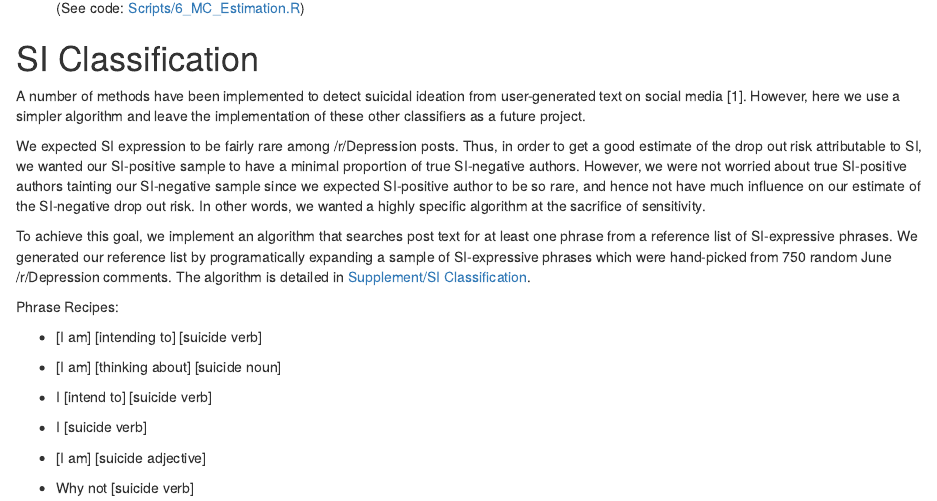
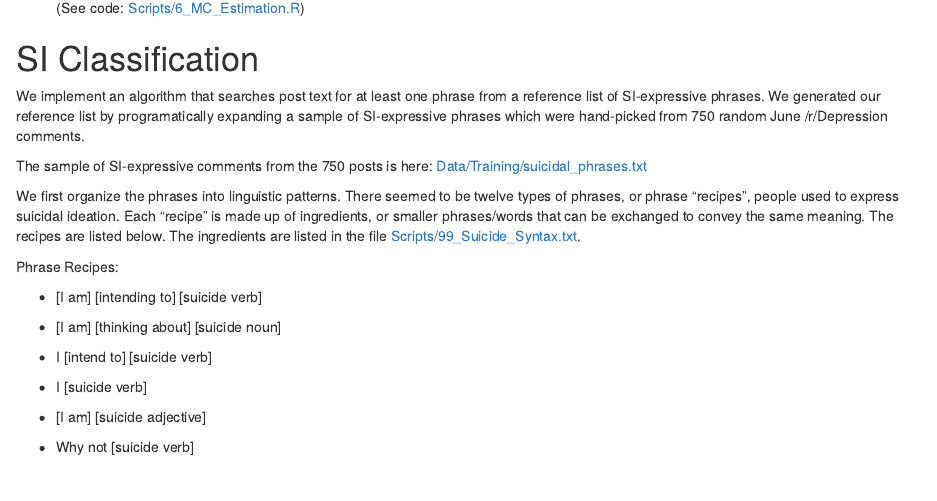
Before and after one commit to etzkorn/Reddit_Mental_Health, an R Markdown document (Supplement.Rmd): the page in a window 1100 px wide, from 1740 px down. Rendered offline with R 4.5, knitr and Pandoc, with nearby package versions; some code elsewhere in the file could not run offline.

Commit message:
we did it!!!

```diff
--- a/Supplement.Rmd
+++ b/Supplement.Rmd
@@ -74,11 +74,13 @@ user.data %>%
 
 # SI Classification
 
-A number of methods have been implemented to detect suicidal ideation from user-generated text on social media [1]. However, here we use a simpler algorithm and leave the implementation of these other classifiers as a future project.
+We implement an algorithm that searches post text for at least one phrase from a reference list of SI-expressive phrases. We generated our reference list by programatically expanding a sample of SI-expressive phrases which were hand-picked from 750 random June /r/Depression comments.
 
-We expected SI expression to be fairly rare among /r/Depression posts. Thus, in order to get a good estimate of the drop out risk attributable to SI, we wanted our SI-positive sample to have a minimal proportion of true SI-negative authors. However, we were not worried about true SI-positive authors tainting our SI-negative sample since we expected SI-positive author to be so rare, and hence not have much influence on our estimate of the SI-negative drop out risk. In other words, we wanted a highly specific algorithm at the sacrifice of sensitivity.
+The sample of SI-expressive comments from the 750 posts is here:
+[Data/Training/suicidal_phrases.txt](Data/Training/suicidal_phrases.txt)
 
-To achieve this goal, we implement an algorithm that searches post text for at least one phrase from a reference list of SI-expressive phrases. We generated our reference list by programatically expanding a sample of SI-expressive phrases which were hand-picked from 750 random June /r/Depression comments. The algorithm is detailed in [Supplement/SI Classification](Supplement.html).
+We first organize the phrases into linguistic patterns. There seemed to be twelve types of phrases, or phrase "recipes", people used to express suicidal ideation. Each "recipe" is made up of ingredients, or smaller phrases/words that can be exchanged to convey the same meaning. The recipes are listed below.
+The ingredients are listed in the file [Scripts/99_Suicide_Syntax.txt](Scripts/99_Suicide_Syntax.txt).
 
 Phrase Recipes:
 
```
Also changed, not shown: Supplement.html.
